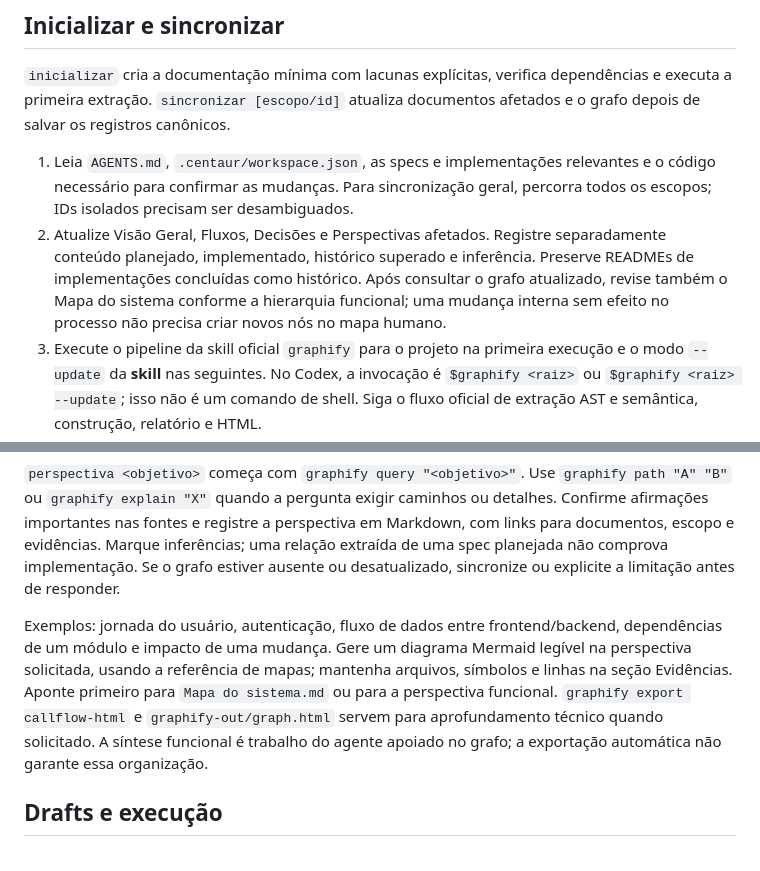
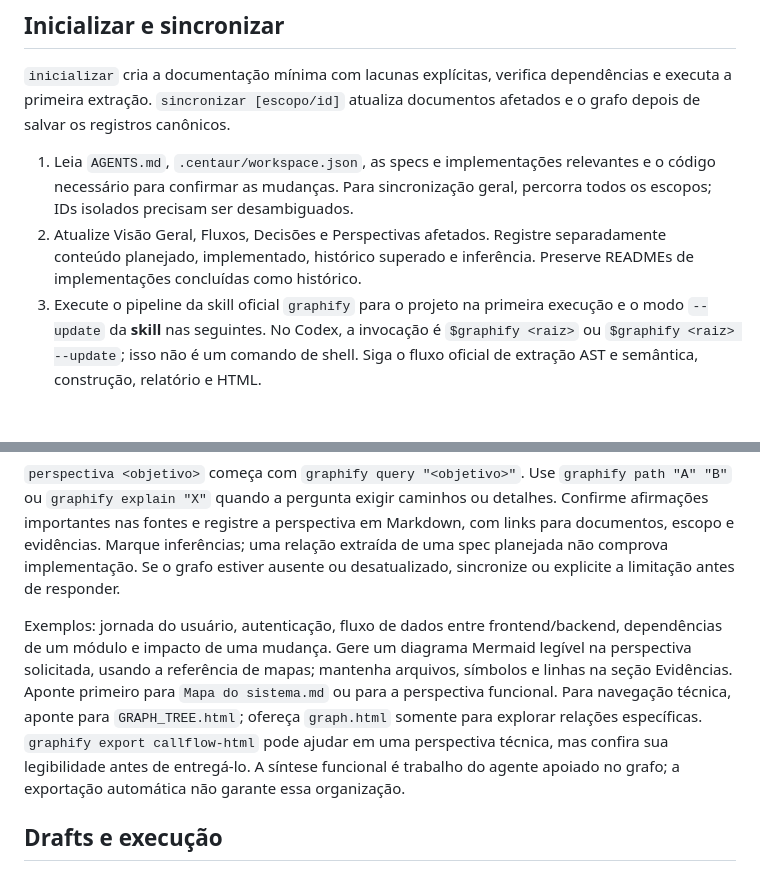
Before and after one commit to Dalistor/Centaur-Driven, a Markdown page: centaur-driven-graphify/SKILL.md, 2 parts joined by grey strips. GitHub-like rendering; blank space fills up the shorter version.

```diff
--- a/centaur-driven-graphify/SKILL.md
+++ b/centaur-driven-graphify/SKILL.md
@@ -38,7 +38,7 @@ Use links Markdown relativos e registre caminhos/linhas de evidência. Não gere
 `inicializar` cria a documentação mínima com lacunas explícitas, verifica dependências e executa a primeira extração. `sincronizar [escopo/id]` atualiza documentos afetados e o grafo depois de salvar os registros canônicos.
 
 1. Leia `AGENTS.md`, `.centaur/workspace.json`, as specs e implementações relevantes e o código necessário para confirmar as mudanças. Para sincronização geral, percorra todos os escopos; IDs isolados precisam ser desambiguados.
-2. Atualize Visão Geral, Fluxos, Decisões e Perspectivas afetados. Registre separadamente conteúdo planejado, implementado, histórico superado e inferência. Preserve READMEs de implementações concluídas como histórico. Após consultar o grafo atualizado, revise também o Mapa do sistema conforme a hierarquia funcional; uma mudança interna sem efeito no processo não precisa criar novos nós no mapa humano.
+2. Atualize Visão Geral, Fluxos, Decisões e Perspectivas afetados. Registre separadamente conteúdo planejado, implementado, histórico superado e inferência. Preserve READMEs de implementações concluídas como histórico.
 3. Execute o pipeline da skill oficial `graphify` para o projeto na primeira execução e o modo `--update` da **skill** nas seguintes. No Codex, a invocação é `$graphify <raiz>` ou `$graphify <raiz> --update`; isso não é um comando de shell. Siga o fluxo oficial de extração AST e semântica, construção, relatório e HTML.
 4. Garanta que o corpus contém **código + AGENTS.md + documentos humanos + specs/implements de todos os escopos**, inclusive arquivos ocultos de `.centaur/`. Confira o resultado da detecção e as origens no grafo; não suponha que escanear a raiz incluiu pastas ocultas. Quando necessário, forneça explicitamente os diretórios configurados ao fluxo multipasta da skill oficial (`references/github-and-merge.md`), mantendo caminhos de origem corretos. Não remova ignores globalmente para incluir a documentação. Exclua `.git`, credenciais, backups, artefatos gerados e arquivos legados já migrados do corpus ativo.
 5. **Código e documentos têm atualizações distintas.** `graphify update <raiz>` é atualização de código via AST; não basta para alterações de specs, implements ou Markdown. Use a extração semântica da skill oficial para esses documentos. A alternativa headless é `graphify extract <raiz> --backend <backend-configurado>`, somente com backend configurado para o projeto. Não invente credenciais nem envie documentos para um provedor diferente do autorizado. Sem extração semântica disponível, reporte explicitamente quais documentos ficaram pendentes.
@@ -53,7 +54,7 @@ Em execução paralela, executores reportam arquivos/documentos afetados. O coor
 
 `perspectiva <objetivo>` começa com `graphify query "<objetivo>"`. Use `graphify path "A" "B"` ou `graphify explain "X"` quando a pergunta exigir caminhos ou detalhes. Confirme afirmações importantes nas fontes e registre a perspectiva em Markdown, com links para documentos, escopo e evidências. Marque inferências; uma relação extraída de uma spec planejada não comprova implementação. Se o grafo estiver ausente ou desatualizado, sincronize ou explicite a limitação antes de responder.
 
-Exemplos: jornada do usuário, autenticação, fluxo de dados entre frontend/backend, dependências de um módulo e impacto de uma mudança. Gere um diagrama Mermaid legível na perspectiva solicitada, usando a referência de mapas; mantenha arquivos, símbolos e linhas na seção Evidências. Aponte primeiro para `Mapa do sistema.md` ou para a perspectiva funcional. `graphify export callflow-html` e `graphify-out/graph.html` servem para aprofundamento técnico quando solicitado. A síntese funcional é trabalho do agente apoiado no grafo; a exportação automática não garante essa organização.
+Exemplos: jornada do usuário, autenticação, fluxo de dados entre frontend/backend, dependências de um módulo e impacto de uma mudança. Gere um diagrama Mermaid legível na perspectiva solicitada, usando a referência de mapas; mantenha arquivos, símbolos e linhas na seção Evidências. Aponte primeiro para `Mapa do sistema.md` ou para a perspectiva funcional. Para navegação técnica, aponte para `GRAPH_TREE.html`; ofereça `graph.html` somente para explorar relações específicas. `graphify export callflow-html` pode ajudar em uma perspectiva técnica, mas confira sua legibilidade antes de entregá-lo. A síntese funcional é trabalho do agente apoiado no grafo; a exportação automática não garante essa organização.
 
 ## Drafts e execução
 
```
Also changed, not shown: other parts of centaur-driven-graphify/SKILL.md (+5 -4 lines), README.md (+1 -1 lines), centaur-driven-graphify/references/readable-maps.md (+3 -1 lines).
